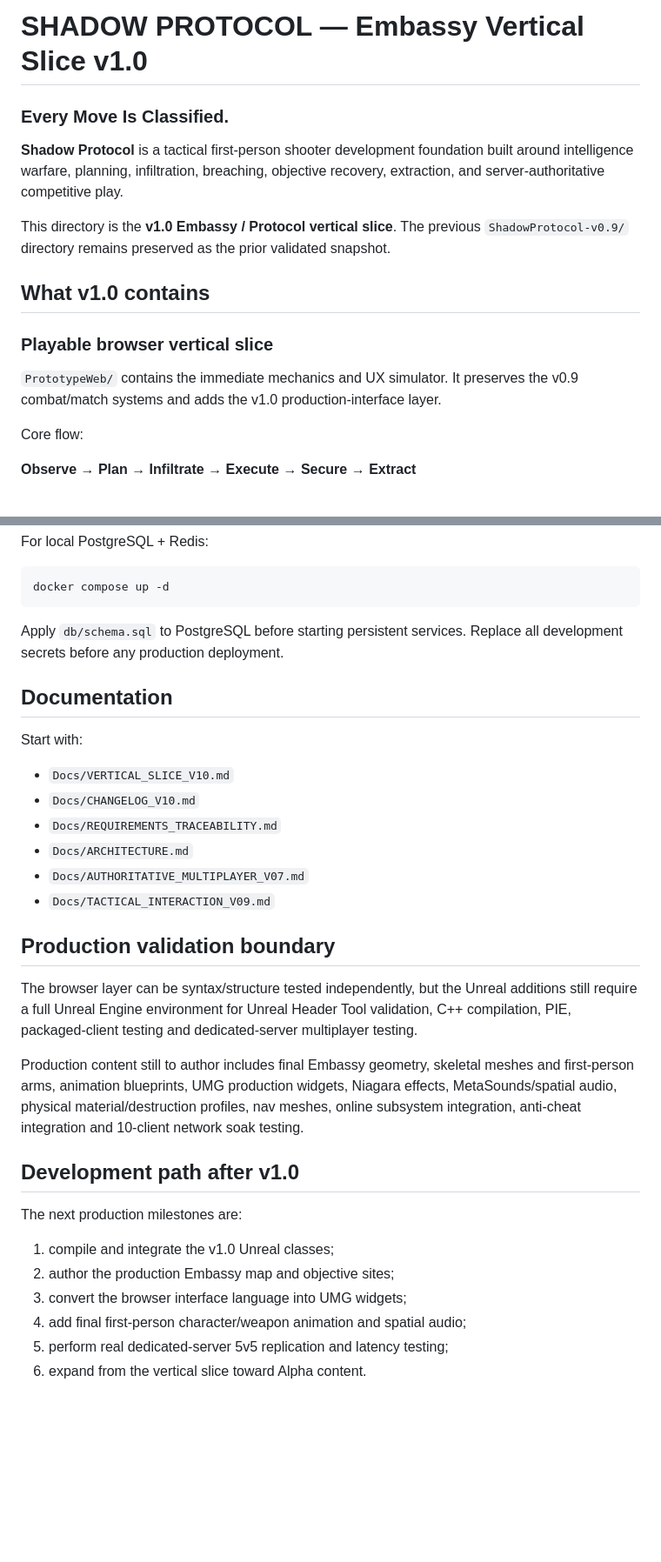
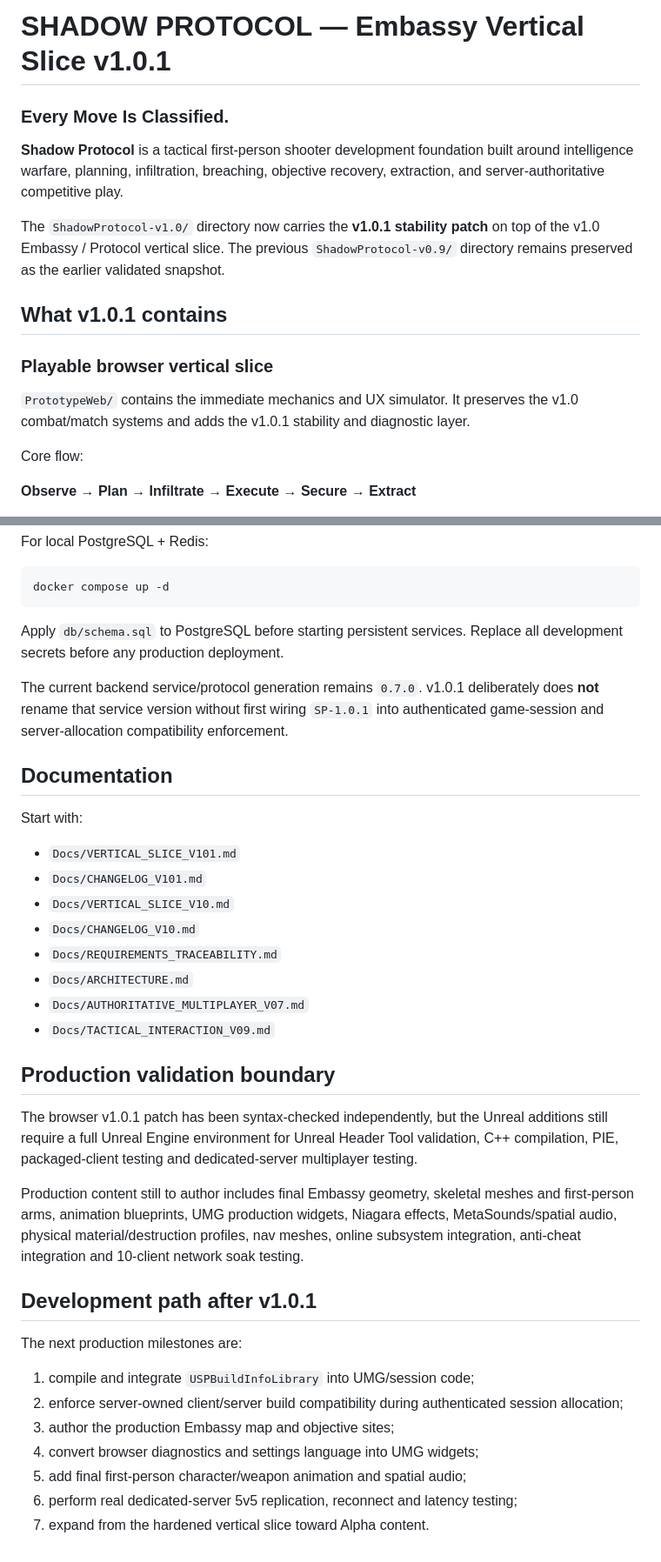
Before and after one commit to EnoMor1399/shadow-protocol-game, a Markdown page: ShadowProtocol-v1.0/README.md, 2 parts joined by grey strips. Shown at 87% size. Rendered like a GitHub page; blank space fills up the shorter version.

Commit message:
Update Shadow Protocol README for v1.0.1 stability patch

```diff
--- a/ShadowProtocol-v1.0/README.md
+++ b/ShadowProtocol-v1.0/README.md
@@ -1,14 +1,14 @@
-# SHADOW PROTOCOL — Embassy Vertical Slice v1.0
+# SHADOW PROTOCOL — Embassy Vertical Slice v1.0.1
 ### Every Move Is Classified.
 
 **Shadow Protocol** is a tactical first-person shooter development foundation built around intelligence warfare, planning, infiltration, breaching, objective recovery, extraction, and server-authoritative competitive play.
 
-This directory is the **v1.0 Embassy / Protocol vertical slice**. The previous `ShadowProtocol-v0.9/` directory remains preserved as the prior validated snapshot.
+The `ShadowProtocol-v1.0/` directory now carries the **v1.0.1 stability patch** on top of the v1.0 Embassy / Protocol vertical slice. The previous `ShadowProtocol-v0.9/` directory remains preserved as the earlier validated snapshot.
 
-## What v1.0 contains
+## What v1.0.1 contains
 
 ### Playable browser vertical slice
-`PrototypeWeb/` contains the immediate mechanics and UX simulator. It preserves the v0.9 combat/match systems and adds the v1.0 production-interface layer.
+`PrototypeWeb/` contains the immediate mechanics and UX simulator. It preserves the v1.0 combat/match systems and adds the v1.0.1 stability and diagnostic layer.
 
 Core flow:
 
@@ -102,9 +111,13 @@ docker compose up -d
 
 Apply `db/schema.sql` to PostgreSQL before starting persistent services. Replace all development secrets before any production deployment.
 
+The current backend service/protocol generation remains `0.7.0`. v1.0.1 deliberately does **not** rename that service version without first wiring `SP-1.0.1` into authenticated game-session and server-allocation compatibility enforcement.
+
 ## Documentation
 
 Start with:
+- `Docs/VERTICAL_SLICE_V101.md`
+- `Docs/CHANGELOG_V101.md`
 - `Docs/VERTICAL_SLICE_V10.md`
 - `Docs/CHANGELOG_V10.md`
 - `Docs/REQUIREMENTS_TRACEABILITY.md`
@@ -114,16 +127,17 @@ Start with:
 
 ## Production validation boundary
 
-The browser layer can be syntax/structure tested independently, but the Unreal additions still require a full Unreal Engine environment for Unreal Header Tool validation, C++ compilation, PIE, packaged-client testing and dedicated-server multiplayer testing.
+The browser v1.0.1 patch has been syntax-checked independently, but the Unreal additions still require a full Unreal Engine environment for Unreal Header Tool validation, C++ compilation, PIE, packaged-client testing and dedicated-server multiplayer testing.
 
 Production content still to author includes final Embassy geometry, skeletal meshes and first-person arms, animation blueprints, UMG production widgets, Niagara effects, MetaSounds/spatial audio, physical material/destruction profiles, nav meshes, online subsystem integration, anti-cheat integration and 10-client network soak testing.
 
-## Development path after v1.0
+## Development path after v1.0.1
 
 The next production milestones are:
-1. compile and integrate the v1.0 Unreal classes;
-2. author the production Embassy map and objective sites;
-3. convert the browser interface language into UMG widgets;
-4. add final first-person character/weapon animation and spatial audio;
-5. perform real dedicated-server 5v5 replication and latency testing;
-6. expand from the vertical slice toward Alpha content.
+1. compile and integrate `USPBuildInfoLibrary` into UMG/session code;
+2. enforce server-owned client/server build compatibility during authenticated session allocation;
+3. author the production Embassy map and objective sites;
+4. convert browser diagnostics and settings language into UMG widgets;
+5. add final first-person character/weapon animation and spatial audio;
+6. perform real dedicated-server 5v5 replication, reconnect and latency testing;
+7. expand from the hardened vertical slice toward Alpha content.
```
Also changed, not shown: other parts of ShadowProtocol-v1.0/README.md (+13 -4 lines).
